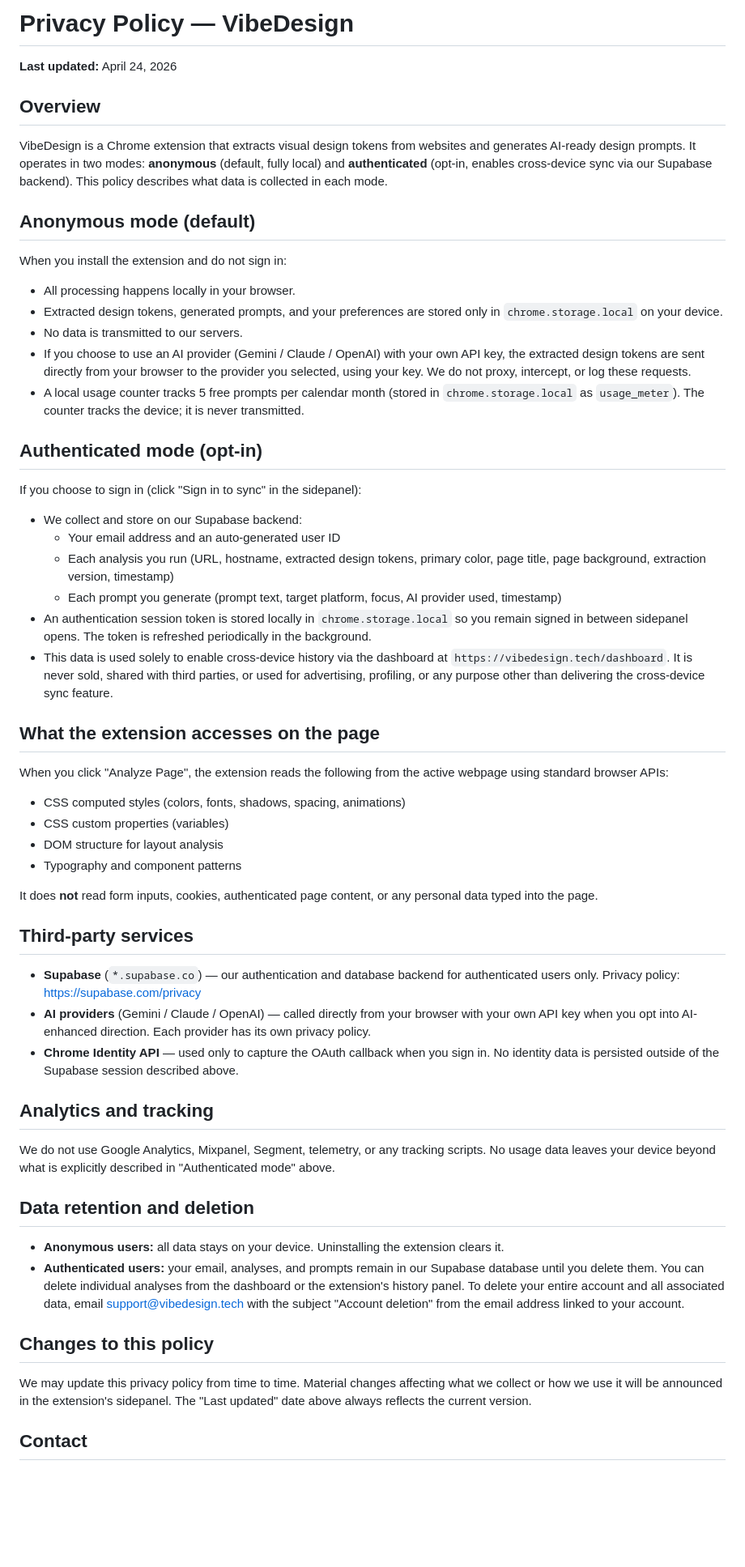
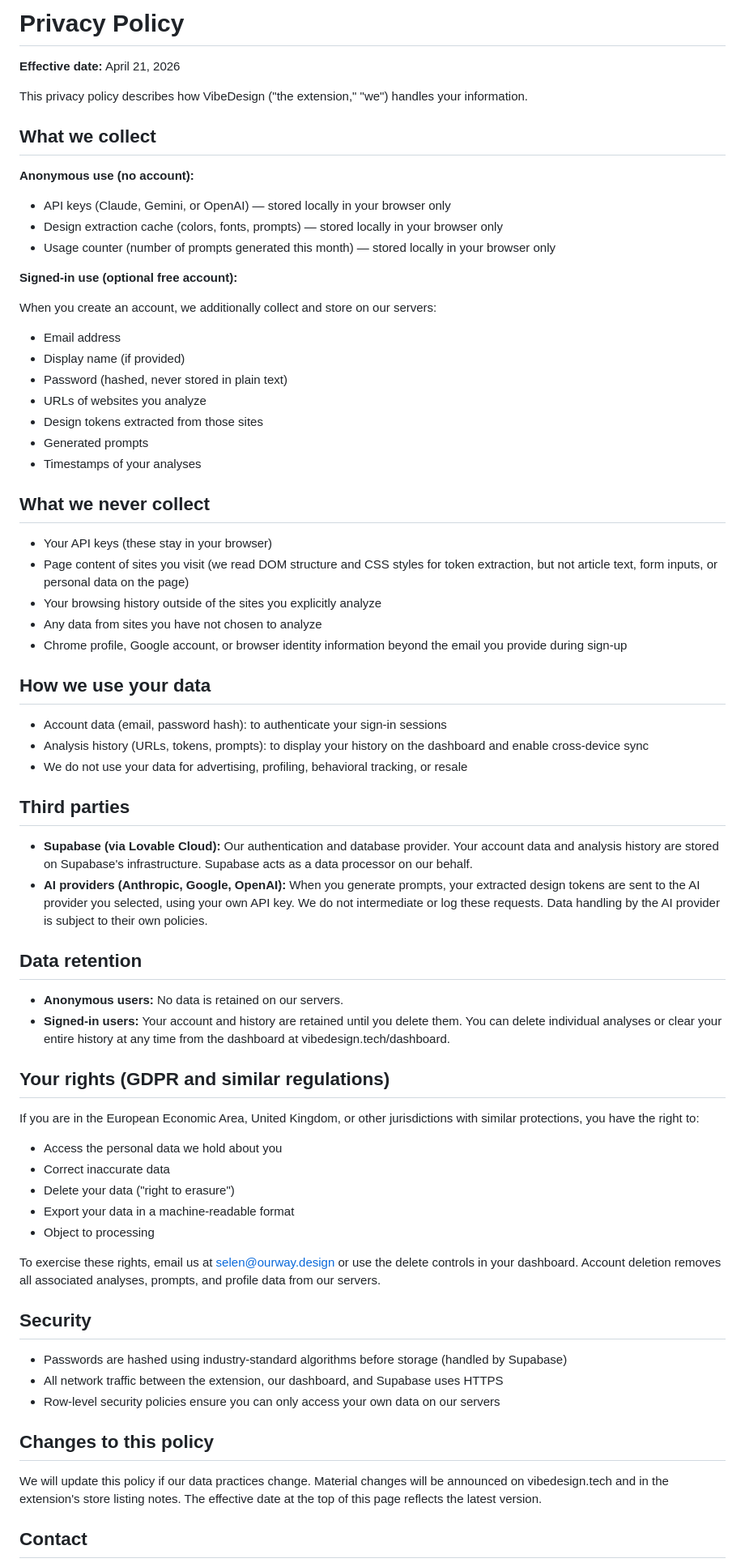
Before and after one commit to slnsenturk-cpu/designprompt-extension, a Markdown page: PRIVACY.md, the part around one of its changes. Shown at 81% size. GitHub-like rendering; blank space fills up the shorter version.

Commit message:
docs: sync PRIVACY.md verbatim with hosted version at vibedesign.tech/privacy
The previous commit (74a610e) wrote a new PRIVACY.md based on the
assumption that the hosted policy was stale. Actually the hosted
page at vibedesign.tech/privacy (managed in the separate
design-tokens-finder repo by Lovable) was already updated April 21,
2026 with accurate v2.0+ disclosures — better-crafted than my
rewrite. My version had wrong contact email (support@vibedesign.tech
doesn't exist), was missing the GDPR section, and used less
specific security language.

This commit replaces the repo PRIVACY.md verbatim with the hosted
version so the two sources stay consistent. The hosted page is the
legally-binding one; this repo file is the dev-reference snapshot
and should mirror the hosted text exactly.

Differences from the previous commit:
- Effective date: April 24 -> April 21, 2026
- Contact: support@vibedesign.tech -> selen@ourway.design
- Added GDPR rights section (access / correct / delete / export /
  object)
- Security section made specific: Supabase password hashing, HTTPS
  for all traffic, row-level security for data isolation
- Added Display name + Password (hashed) to signed-in collection
  list — the hosted page confirms email/password auth is a path in
  addition to OAuth
- Added author / location footer ("VibeDesign by Selen Şentürk,
  Istanbul, Turkey")

If the hosted version is updated in design-tokens-finder, sync this
file to match. Keep them identical — CWS reviewers read the hosted
page; developers and future you read the repo file.

Co-Authored-By: Claude Opus 4.7 (1M context) <noreply@anthropic.com>

```diff
--- a/PRIVACY.md
+++ b/PRIVACY.md
@@ -1,61 +1,74 @@
-# Privacy Policy — VibeDesign
+# Privacy Policy
 
-**Last updated:** April 24, 2026
+**Effective date:** April 21, 2026
 
-## Overview
+This privacy policy describes how VibeDesign ("the extension," "we") handles your information.
 
-VibeDesign is a Chrome extension that extracts visual design tokens from websites and generates AI-ready design prompts. It operates in two modes: **anonymous** (default, fully local) and **authenticated** (opt-in, enables cross-device sync via our Supabase backend). This policy describes what data is collected in each mode.
+## What we collect
 
-## Anonymous mode (default)
+**Anonymous use (no account):**
 
-When you install the extension and do not sign in:
+- API keys (Claude, Gemini, or OpenAI) — stored locally in your browser only
+- Design extraction cache (colors, fonts, prompts) — stored locally in your browser only
+- Usage counter (number of prompts generated this month) — stored locally in your browser only
 
-- All processing happens locally in your browser.
-- Extracted design tokens, generated prompts, and your preferences are stored only in `chrome.storage.local` on your device.
-- No data is transmitted to our servers.
-- If you choose to use an AI provider (Gemini / Claude / OpenAI) with your own API key, the extracted design tokens are sent directly from your browser to the provider you selected, using your key. We do not proxy, intercept, or log these requests.
-- A local usage counter tracks 5 free prompts per calendar month (stored in `chrome.storage.local` as `usage_meter`). The counter tracks the device; it is never transmitted.
+**Signed-in use (optional free account):**
 
-## Authenticated mode (opt-in)
+When you create an account, we additionally collect and store on our servers:
 
-If you choose to sign in (click "Sign in to sync" in the sidepanel):
+- Email address
+- Display name (if provided)
+- Password (hashed, never stored in plain text)
+- URLs of websites you analyze
+- Design tokens extracted from those sites
+- Generated prompts
+- Timestamps of your analyses
 
-- We collect and store on our Supabase backend:
-  - Your email address and an auto-generated user ID
-  - Each analysis you run (URL, hostname, extracted design tokens, primary color, page title, page background, extraction version, timestamp)
-  - Each prompt you generate (prompt text, target platform, focus, AI provider used, timestamp)
-- An authentication session token is stored locally in `chrome.storage.local` so you remain signed in between sidepanel opens. The token is refreshed periodically in the background.
-- This data is used solely to enable cross-device history via the dashboard at `https://vibedesign.tech/dashboard`. It is never sold, shared with third parties, or used for advertising, profiling, or any purpose other than delivering the cross-device sync feature.
+## What we never collect
 
-## What the extension accesses on the page
+- Your API keys (these stay in your browser)
+- Page content of sites you visit (we read DOM structure and CSS styles for token extraction, but not article text, form inputs, or personal data on the page)
+- Your browsing history outside of the sites you explicitly analyze
+- Any data from sites you have not chosen to analyze
+- Chrome profile, Google account, or browser identity information beyond the email you provide during sign-up
 
-When you click "Analyze Page", the extension reads the following from the active webpage using standard browser APIs:
+## How we use your data
 
-- CSS computed styles (colors, fonts, shadows, spacing, animations)
-- CSS custom properties (variables)
-- DOM structure for layout analysis
-- Typography and component patterns
+- Account data (email, password hash): to authenticate your sign-in sessions
+- Analysis history (URLs, tokens, prompts): to display your history on the dashboard and enable cross-device sync
+- We do not use your data for advertising, profiling, behavioral tracking, or resale
 
-It does **not** read form inputs, cookies, authenticated page content, or any personal data typed into the page.
+## Third parties
 
-## Third-party services
+- **Supabase (via Lovable Cloud):** Our authentication and database provider. Your account data and analysis history are stored on Supabase's infrastructure. Supabase acts as a data processor on our behalf.
+- **AI providers (Anthropic, Google, OpenAI):** When you generate prompts, your extracted design tokens are sent to the AI provider you selected, using your own API key. We do not intermediate or log these requests. Data handling by the AI provider is subject to their own policies.
 
-- **Supabase** (`*.supabase.co`) — our authentication and database backend for authenticated users only. Privacy policy: https://supabase.com/privacy
-- **AI providers** (Gemini / Claude / OpenAI) — called directly from your browser with your own API key when you opt into AI-enhanced direction. Each provider has its own privacy policy.
-- **Chrome Identity API** — used only to capture the OAuth callback when you sign in. No identity data is persisted outside of the Supabase session described above.
+## Data retention
 
-## Analytics and tracking
+- **Anonymous users:** No data is retained on our servers.
+- **Signed-in users:** Your account and history are retained until you delete them. You can delete individual analyses or clear your entire history at any time from the dashboard at vibedesign.tech/dashboard.
 
-We do not use Google Analytics, Mixpanel, Segment, telemetry, or any tracking scripts. No usage data leaves your device beyond what is explicitly described in "Authenticated mode" above.
+## Your rights (GDPR and similar regulations)
 
-## Data retention and deletion
+If you are in the European Economic Area, United Kingdom, or other jurisdictions with similar protections, you have the right to:
 
-- **Anonymous users:** all data stays on your device. Uninstalling the extension clears it.
-- **Authenticated users:** your email, analyses, and prompts remain in our Supabase database until you delete them. You can delete individual analyses from the dashboard or the extension's history panel. To delete your entire account and all associated data, email support@vibedesign.tech with the subject "Account deletion" from the email address linked to your account.
+- Access the personal data we hold about you
+- Correct inaccurate data
+- Delete your data ("right to erasure")
+- Export your data in a machine-readable format
+- Object to processing
+
+To exercise these rights, email us at selen@ourway.design or use the delete controls in your dashboard. Account deletion removes all associated analyses, prompts, and profile data from our servers.
+
+## Security
+
+- Passwords are hashed using industry-standard algorithms before storage (handled by Supabase)
+- All network traffic between the extension, our dashboard, and Supabase uses HTTPS
+- Row-level security policies ensure you can only access your own data on our servers
 
 ## Changes to this policy
 
-We may update this privacy policy from time to time. Material changes affecting what we collect or how we use it will be announced in the extension's sidepanel. The "Last updated" date above always reflects the current version.
+We will update this policy if our data practices change. Material changes will be announced on vibedesign.tech and in the extension's store listing notes. The effective date at the top of this page reflects the latest version.
 
 ## Contact
 
```
Also changed, not shown: other parts of PRIVACY.md (+3 -3 lines).
